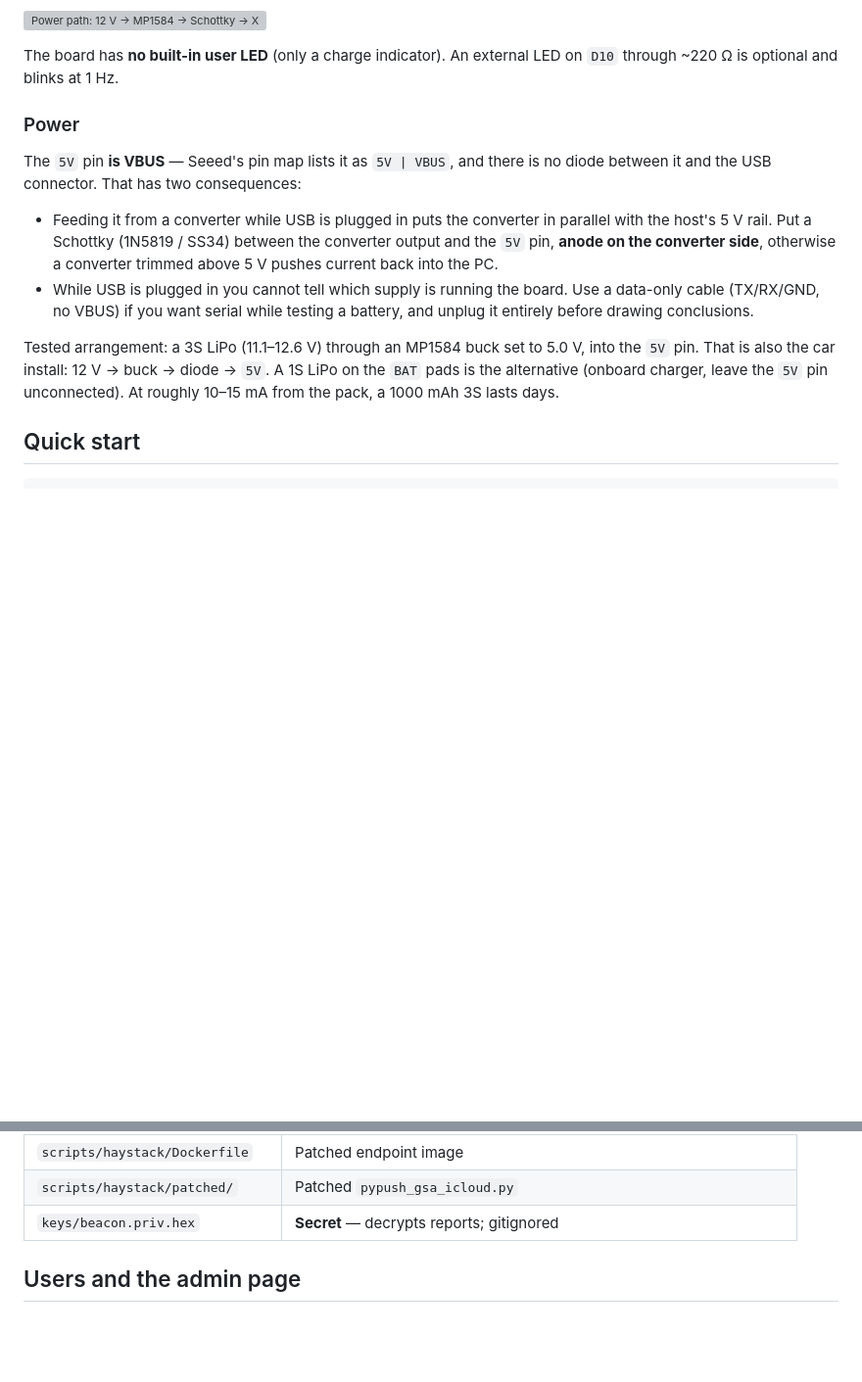
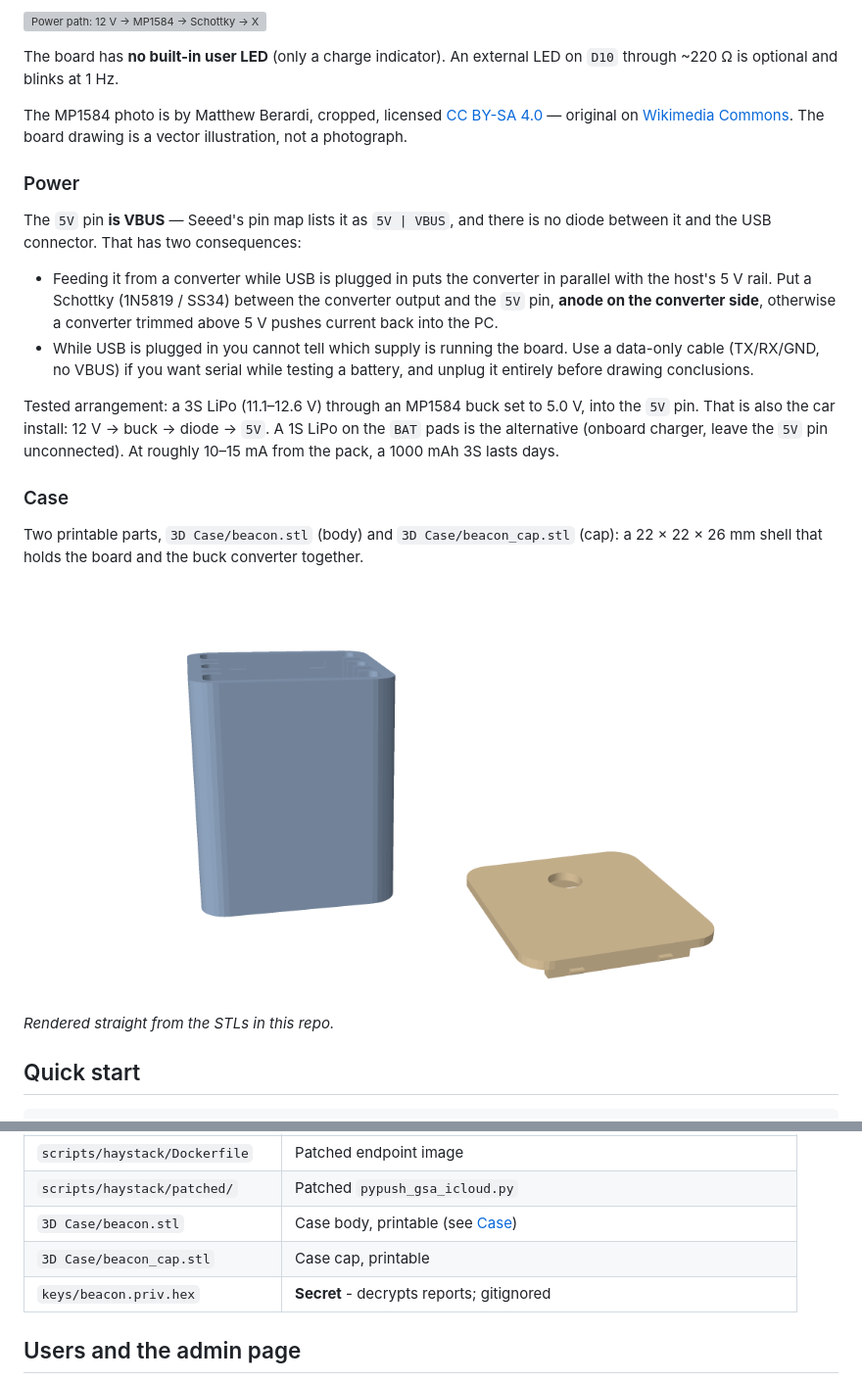
Before and after one commit to argusro/BT_Beacon, a Markdown page: README.md, 2 parts joined by grey strips. Shown at 98% size. Rendered like a GitHub page; pictures changed too: docs/images/case.png (added); blank space fills up the shorter version; grey boxes are pictures that could not be loaded.

```diff
--- a/README.md
+++ b/README.md
@@ -30,6 +38,11 @@ real tag was there.*
 
 The board has **no built-in user LED** (only a charge indicator). An external LED
 on `D10` through ~220 Ω is optional and blinks at 1 Hz.
+
+The MP1584 photo is by Matthew Berardi, cropped, licensed
+[CC BY-SA 4.0](https://creativecommons.org/licenses/by-sa/4.0/) — original on
+[Wikimedia Commons](https://commons.wikimedia.org/wiki/File:LM2596_buck_converter_module,_MP1584_buck_converter_module,_and_SDB628_boost_converter_module.jpg).
+The board drawing is a vector illustration, not a photograph.
 
 ### Power
 
@@ -48,6 +61,16 @@ Tested arrangement: a 3S LiPo (11.1–12.6 V) through an MP1584 buck set to 5.0
 into the `5V` pin. That is also the car install: 12 V → buck → diode → `5V`.
 A 1S LiPo on the `BAT` pads is the alternative (onboard charger, leave the `5V`
 pin unconnected). At roughly 10–15 mA from the pack, a 1000 mAh 3S lasts days.
+
+### Case
+
+Two printable parts, `3D Case/beacon.stl` (body) and `3D Case/beacon_cap.stl`
+(cap): a 22 × 22 × 26 mm shell that holds the board and the buck converter
+together.
+
+![The case body and cap, rendered from the STLs](docs/images/case.png)
+
+*Rendered straight from the STLs in this repo.*
 
 ## Quick start
 
@@ -475,7 +498,9 @@ Alternatives:
 | `scripts/haystack/docker_up.sh` | dockerd + network + Anisette + image |
 | `scripts/haystack/Dockerfile` | Patched endpoint image |
 | `scripts/haystack/patched/` | Patched `pypush_gsa_icloud.py` |
-| `keys/beacon.priv.hex` | **Secret** — decrypts reports; gitignored |
+| `3D Case/beacon.stl` | Case body, printable (see [Case](#case)) |
+| `3D Case/beacon_cap.stl` | Case cap, printable |
+| `keys/beacon.priv.hex` | **Secret** - decrypts reports; gitignored |
 
 ## Users and the admin page
 
```
Also changed, not shown: other parts of README.md (+8 -0 lines), docs/images/dashboard-desktop.jpg, docs/images/dashboard-mobile.jpg, docs/images/mp1584.jpg (added), 3 other files.
